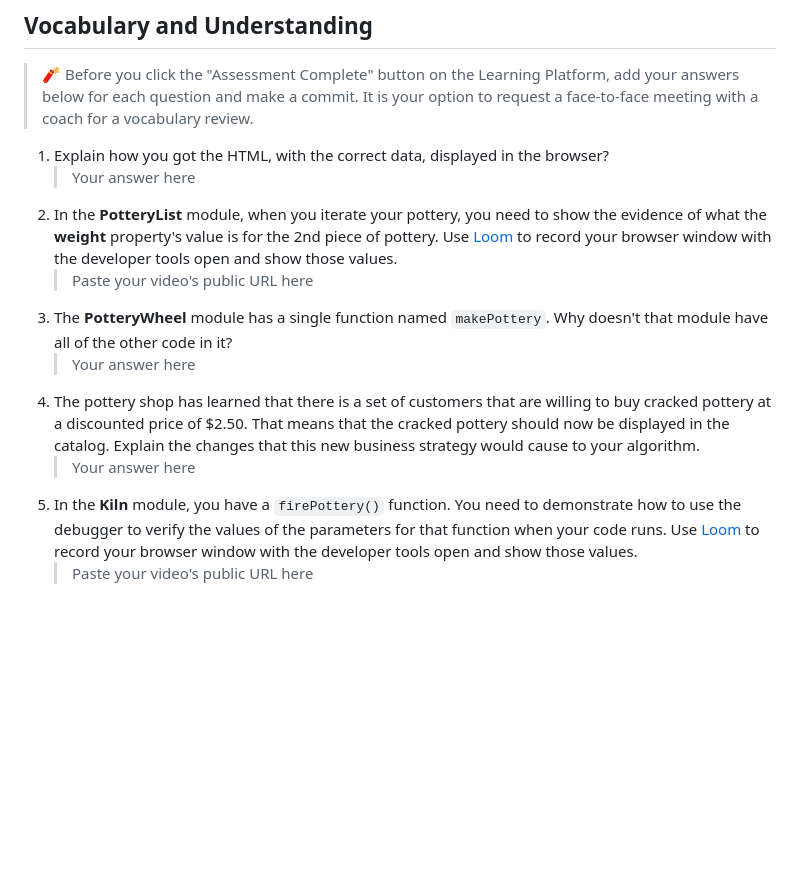
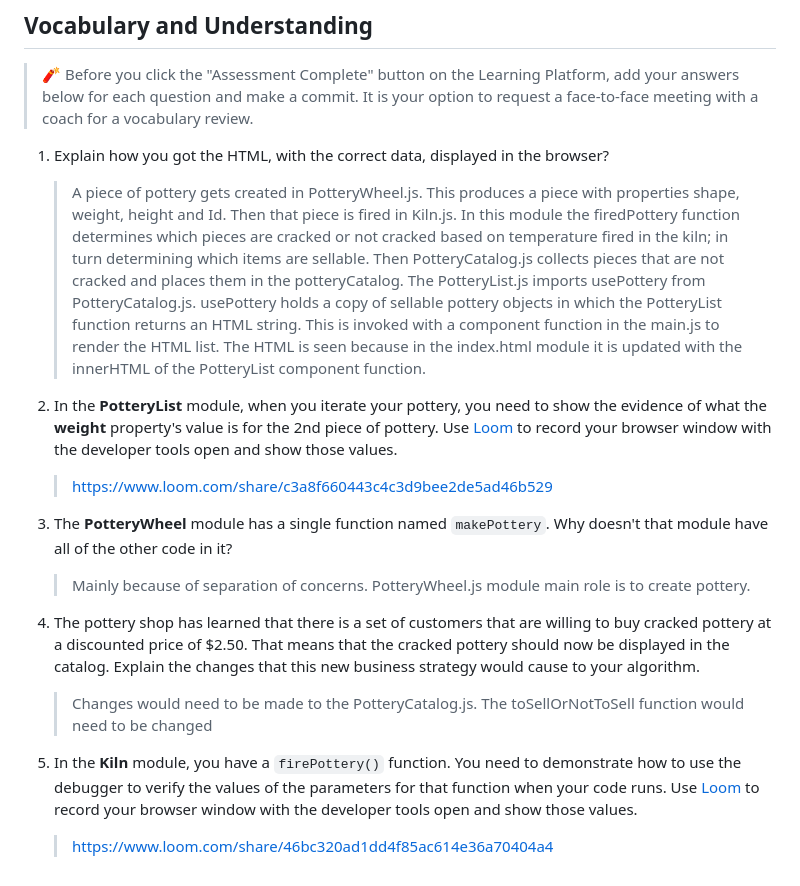
Before and after one commit to NSS-Evening-Cohort-33/Hairy-Potter-CherliaFleming, a Markdown page: README.md, the part around the change. Rendered like a GitHub page; blank space fills up the shorter version.

Commit message:
fiished ReadMe questions and added loom vidieos

```diff
--- a/README.md
+++ b/README.md
@@ -120,12 +120,13 @@ In the `main.js` module, invoke the `PotteryList` component function. Take its r
 > 🧨 Before you click the "Assessment Complete" button on the Learning Platform, add your answers below for each question and make a commit. It is your option to request a face-to-face meeting with a coach for a vocabulary review.
 
 1. Explain how you got the HTML, with the correct data, displayed in the browser?
-   > Your answer here
+   > A piece of pottery gets created in PotteryWheel.js. This produces a piece with properties shape, weight, height and Id. Then that piece is fired in Kiln.js. In this module the firedPottery function determines which pieces are cracked or not cracked based on temperature fired in the kiln; in turn determining which items are sellable. Then PotteryCatalog.js collects pieces that are not cracked and places them in the potteryCatalog. The PotteryList.js imports usePottery from PotteryCatalog.js. usePottery holds a copy of sellable pottery objects  in which the PotteryList function returns an HTML string. This is invoked with a component function in the main.js to render the HTML list. The HTML is seen because in the index.html module it is updated with the innerHTML of the PotteryList component function.
+
 2. In the **PotteryList** module, when you iterate your pottery, you need to show the evidence of what the **weight** property's value is for the 2nd piece of pottery. Use [Loom](https://www.loom.com/) to record your browser window with the developer tools open and show those values.
-   > Paste your video's public URL here
+   > https://www.loom.com/share/c3a8f660443c4c3d9bee2de5ad46b529
 3. The **PotteryWheel** module has a single function named `makePottery`. Why doesn't that module have all of the other code in it?
-   > Your answer here
+   > Mainly because of separation of concerns. PotteryWheel.js module main role is to create pottery.
 4. The pottery shop has learned that there is a set of customers that are willing to buy cracked pottery at a discounted price of $2.50. That means that the cracked pottery should now be displayed in the catalog. Explain the changes that this new business strategy would cause to your algorithm.
-   > Your answer here
+   > Changes would need to be made to the PotteryCatalog.js. The toSellOrNotToSell function would need to be changed
 5. In the **Kiln** module, you have a `firePottery()` function. You need to demonstrate how to use the debugger to verify the values of the parameters for that function when your code runs. Use [Loom](https://www.loom.com/) to record your browser window with the developer tools open and show those values.
-   > Paste your video's public URL here
+   > https://www.loom.com/share/46bc320ad1dd4f85ac614e36a70404a4
```
